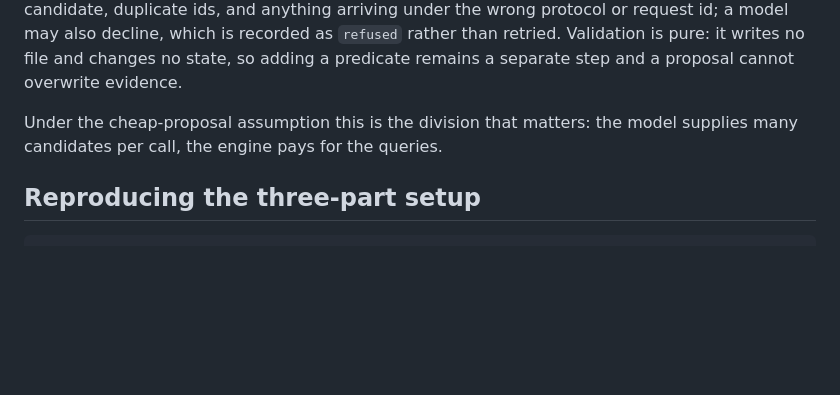
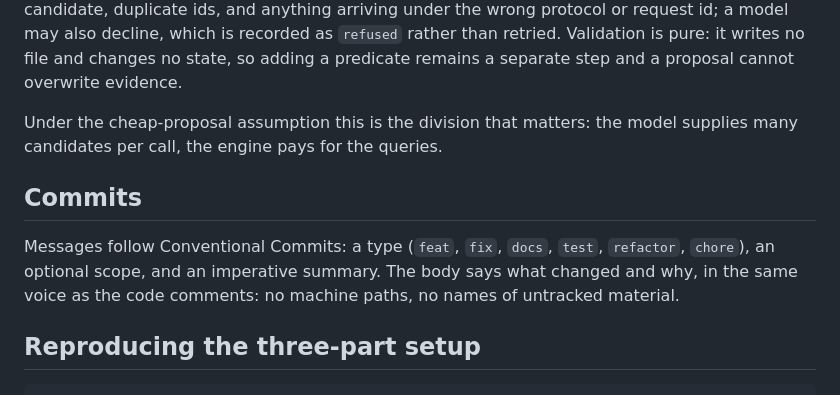
Before and after one commit to ghwinter/metaform, a Markdown page: README.md, the part around the change. GitHub-like rendering; blank space fills up the shorter version.

Commit message:
docs: record the commit message convention
Conventional Commits from here on: type, optional scope, imperative summary. The README says so in both languages.

```diff
--- a/README.md
+++ b/README.md
@@ -84,6 +84,12 @@ state, so adding a predicate remains a separate step and a proposal cannot overw
 
 Under the cheap-proposal assumption this is the division that matters: the model supplies many
 candidates per call, the engine pays for the queries.
+
+## Commits
+
+Messages follow Conventional Commits: a type (`feat`, `fix`, `docs`, `test`, `refactor`, `chore`), an
+optional scope, and an imperative summary. The body says what changed and why, in the same voice as the
+code comments: no machine paths, no names of untracked material.
 
 ## Reproducing the three-part setup
 
```
Also changed, not shown: README.zh.md (+5 -0 lines).
